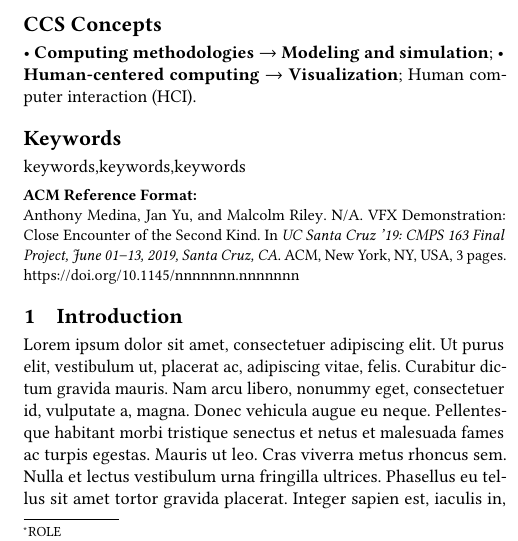
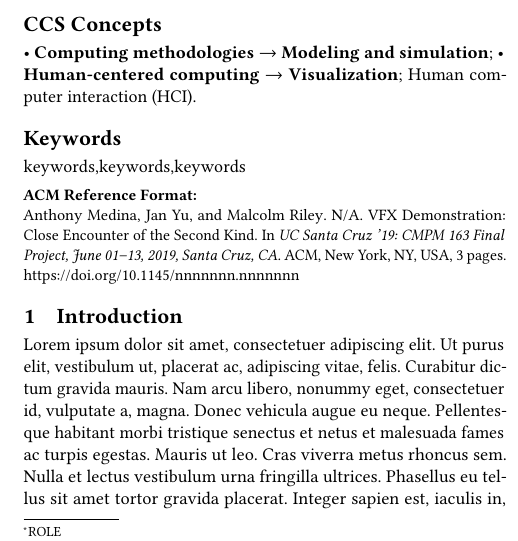
Before and after one commit to malcolmriley/CMPM-163-Final, a LaTeX paper (Writeups/master.tex): part of one column of page 1 of 3, cut so that both start at the same text. Compiled offline with pdfLaTeX.

Commit message:
Course title is CMPM not CMPS

```diff
--- a/Writeups/master.tex
+++ b/Writeups/master.tex
@@ -9,8 +9,8 @@
 \copyrightyear{2019}
 \acmYear{N/A}
 
-\acmConference[Santa Cruz '19]{UC Santa Cruz '19: CMPS 163, Spring Quarter 2019}{June 01--13, 2019}{Santa Cruz, CA}
-\acmBooktitle{UC Santa Cruz '19: CMPS 163 Final Project, June 01--13, 2019, Santa Cruz, CA}
+\acmConference[Santa Cruz '19]{UC Santa Cruz '19: CMPM 163, Spring Quarter 2019}{June 01--13, 2019}{Santa Cruz, CA}
+\acmBooktitle{UC Santa Cruz '19: CMPM 163 Final Project, June 01--13, 2019, Santa Cruz, CA}
 \acmPrice{0.00}
 \acmISBN{?????????}
 
```
